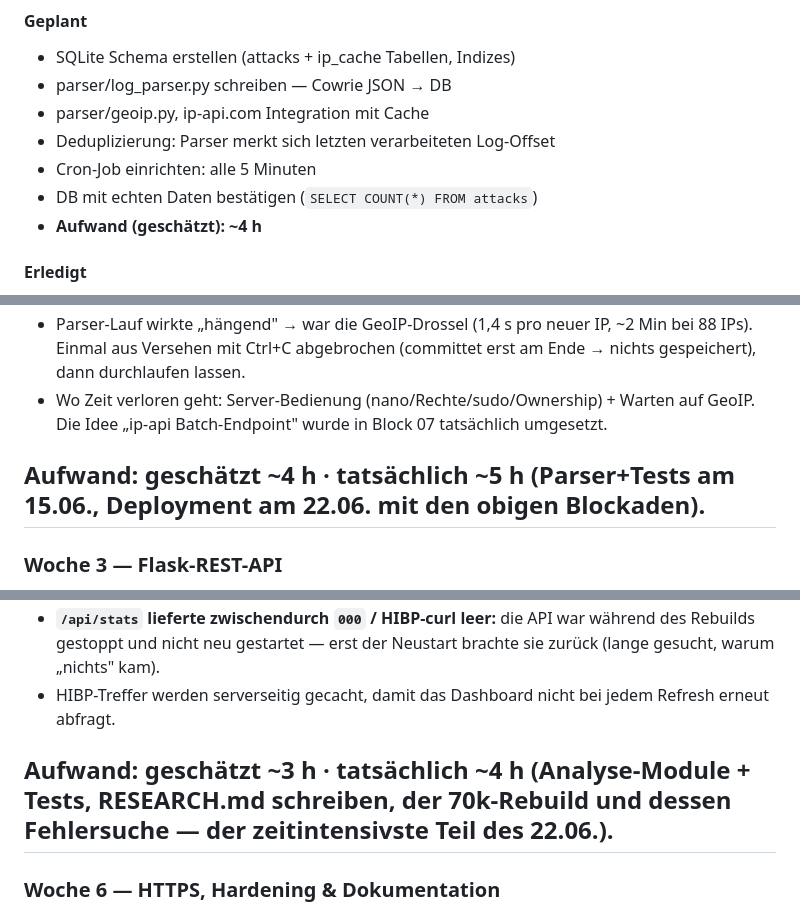
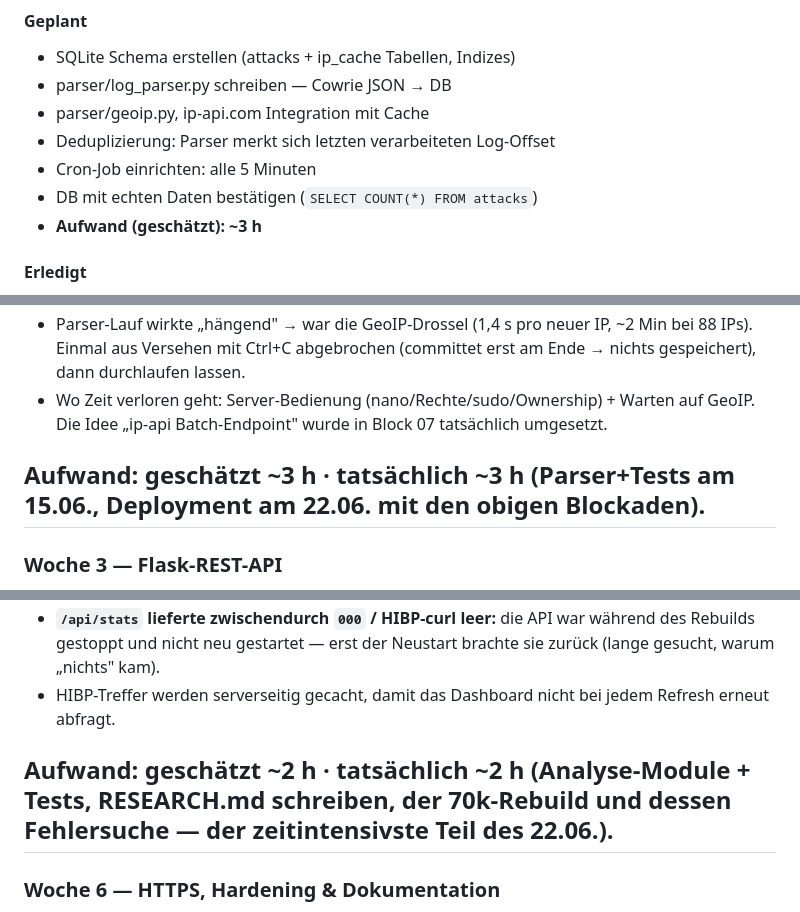
Before and after one commit to MaximilianNoethe/M183, a Markdown page: honeypot-dashboard/README.md, 3 parts joined by grey strips. GitHub-like rendering.

```diff
--- a/honeypot-dashboard/README.md
+++ b/honeypot-dashboard/README.md
@@ -232,7 +232,7 @@ NAT/UFW-Fehlersuche, Key-Neuerzeugung — verteilt auf 08.06. + Deploy am 15.06.
 - Deduplizierung: Parser merkt sich letzten verarbeiteten Log-Offset
 - Cron-Job einrichten: alle 5 Minuten
 - DB mit echten Daten bestätigen (`SELECT COUNT(*) FROM attacks`)
-- **Aufwand (geschätzt): ~4 h**
+- **Aufwand (geschätzt): ~3 h**
 #### Erledigt
 - DB Helfer in parser/db.py ergänzt: insert_attack, get_offset / set_offset cache_get/cache_set.
 - parser/geoip.py -> GeoIP über ip-api.com immer erst ip_cache prüfen, auf 45 req pro min herunter geschalten.
@@ -265,7 +265,7 @@ NAT/UFW-Fehlersuche, Key-Neuerzeugung — verteilt auf 08.06. + Deploy am 15.06.
 - Parser-Lauf wirkte „hängend" → war die GeoIP-Drossel (1,4 s pro neuer IP, ~2 Min bei 88 IPs). Einmal aus Versehen mit Ctrl+C abgebrochen (committet erst am Ende → nichts gespeichert), dann durchlaufen lassen.
 - Wo Zeit verloren geht: Server-Bedienung (nano/Rechte/sudo/Ownership) + Warten auf GeoIP. Die Idee „ip-api Batch-Endpoint" wurde in Block 07 tatsächlich umgesetzt.
 
-**Aufwand: geschätzt ~4 h · tatsächlich ~5 h** (Parser+Tests am 15.06., Deployment am
+**Aufwand: geschätzt ~3 h · tatsächlich ~3 h** (Parser+Tests am 15.06., Deployment am
 22.06. mit den obigen Blockaden).
 ---
 
@@ -374,7 +374,7 @@ Live mit echten Daten (11'652 Angriffe, 98 IPs, 30 Länder):
 - **`/api/stats` lieferte zwischendurch `000` / HIBP-curl leer:** die API war während des Rebuilds gestoppt und nicht neu gestartet — erst der Neustart brachte sie zurück (lange gesucht, warum „nichts" kam).
 - HIBP-Treffer werden serverseitig gecacht, damit das Dashboard nicht bei jedem Refresh erneut abfragt.
 
-**Aufwand: geschätzt ~3 h · tatsächlich ~4 h** (Analyse-Module + Tests, RESEARCH.md schreiben, der 70k-Rebuild und dessen Fehlersuche — der zeitintensivste Teil des 22.06.).
+**Aufwand: geschätzt ~2 h · tatsächlich ~2 h** (Analyse-Module + Tests, RESEARCH.md schreiben, der 70k-Rebuild und dessen Fehlersuche — der zeitintensivste Teil des 22.06.).
 ---
 
 ### Woche 6 — HTTPS, Hardening & Dokumentation
```
Also changed, not shown: other parts of honeypot-dashboard/README.md (+4 -4 lines).
